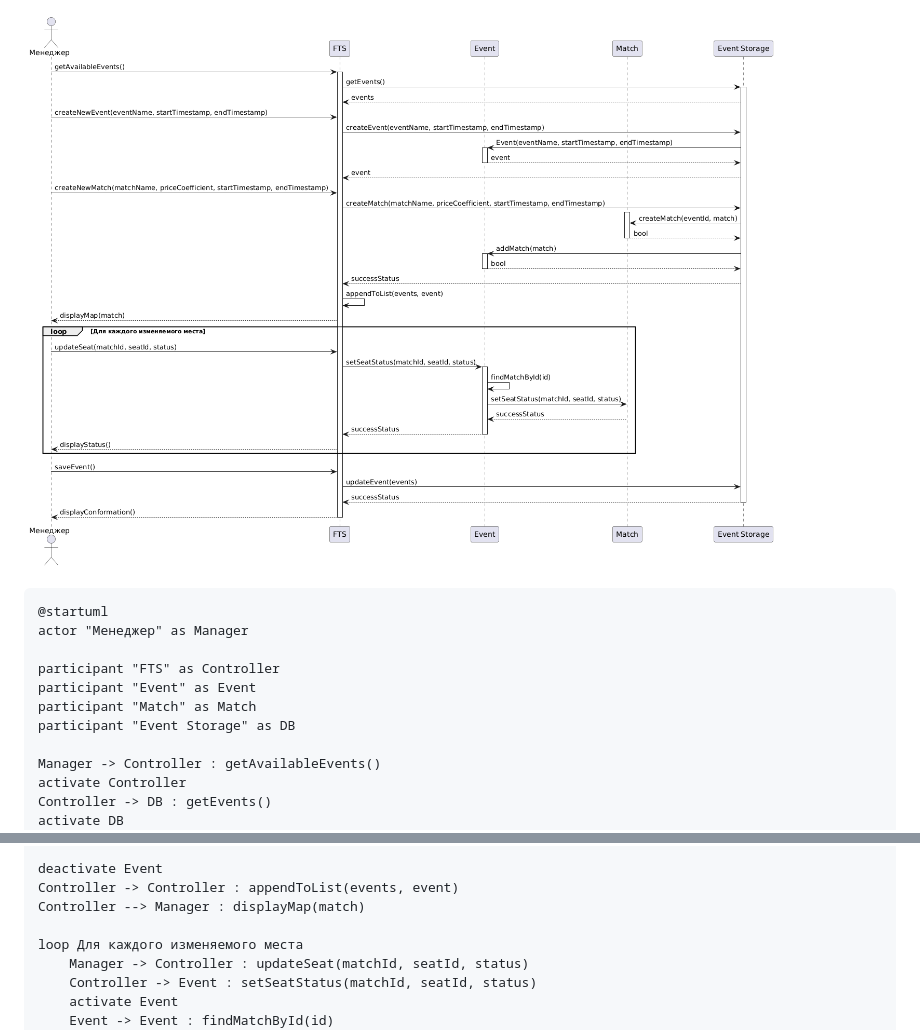
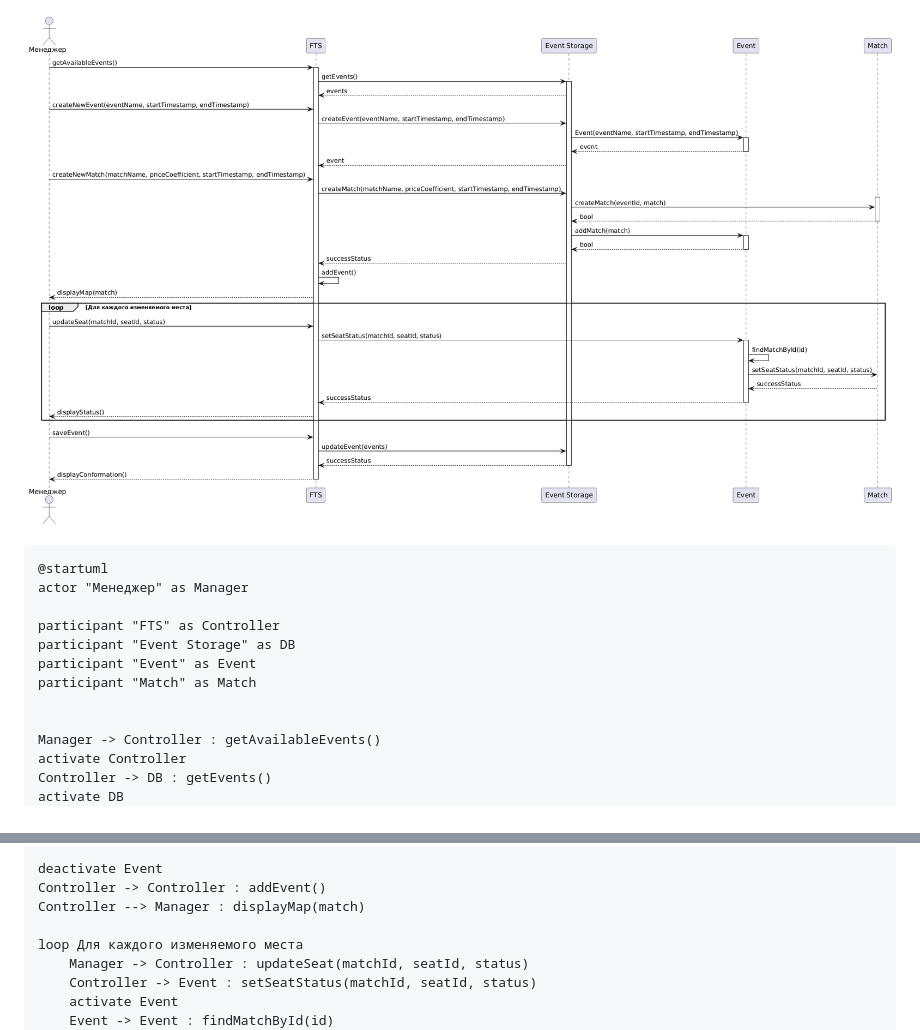
Before and after one commit to penamarth/bsbo-11-24_team5_var10_football, a Markdown page: Преценденты/Создание и редактирование мероприятия/Диаграмма последовательности.md, 2 parts joined by grey strips. GitHub-like rendering; pictures changed too: source/diagram3.png.

Commit message:
Changed my diagram

```diff
--- a/Преценденты/Создание и редактирование мероприятия/Диаграмма последовательности.md
+++ b/Преценденты/Создание и редактирование мероприятия/Диаграмма последовательности.md
@@ -5,9 +5,10 @@
 actor "Менеджер" as Manager
 
 participant "FTS" as Controller
+participant "Event Storage" as DB
 participant "Event" as Event
 participant "Match" as Match
-participant "Event Storage" as DB
+
 
 Manager -> Controller : getAvailableEvents()
 activate Controller
@@ -36,7 +37,7 @@ deactivate Event
 DB --> Controller : successStatus
 
 deactivate Event
-Controller -> Controller : appendToList(events, event)
+Controller -> Controller : addEvent()
 Controller --> Manager : displayMap(match)
 
 loop Для каждого изменяемого места
```
